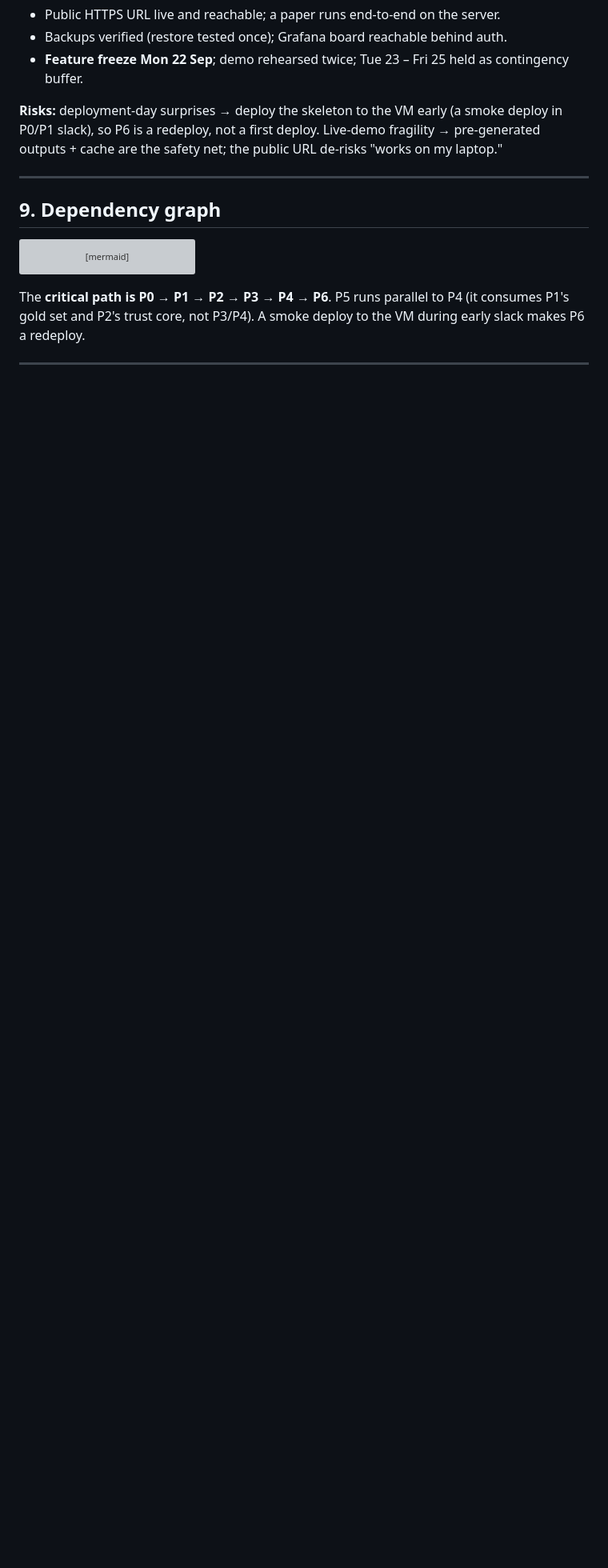
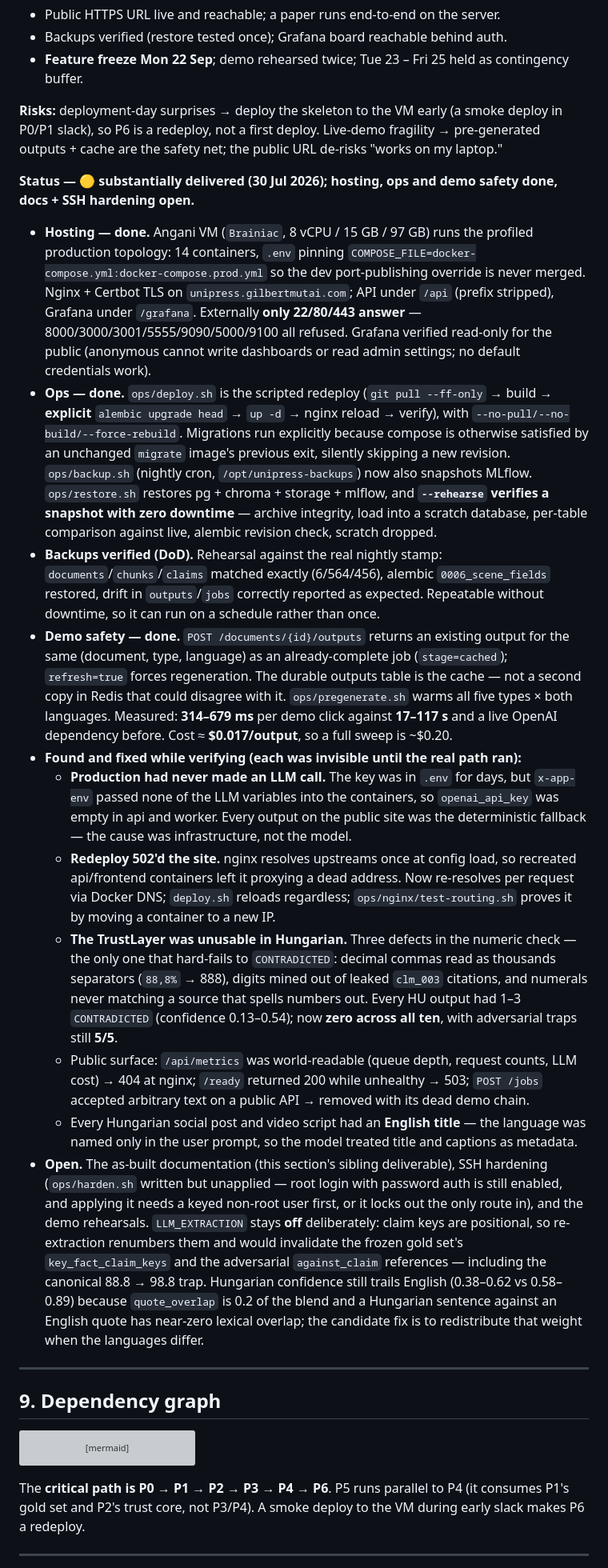
Before and after one commit to gilbert-mutai/unipress-de, a Markdown page: docs/08-dev-plan.md, the part around the change. Shown at 80% size. Rendered like a GitHub page; blank space fills up the shorter version; grey boxes are pictures that could not be loaded.

Commit message:
docs(08): Phase 6 status — hosting, ops and demo safety delivered
Records P6 as substantially delivered, in the same shape as the earlier
phase logs: what was built, what was verified, and what is honestly still
open (as-built docs, SSH hardening, demo rehearsals).

Keeps the findings that only surfaced once the real path ran, because
they are the useful part of the record: production had never made an LLM
call (the key was in .env but never passed into the containers, so every
public output was the deterministic fallback); the first scripted deploy
502'd the site (nginx resolves upstreams once at config load); and the
TrustLayer was unusable in Hungarian, with three separate defects in the
numeric check turning correct sentences into CONTRADICTED.

Also records the measured demo-safety numbers (314-679ms per click
against 17-117s, ~$0.017/output), the verified backup rehearsal, and why
LLM_EXTRACTION stays off — positional claim keys would invalidate the
frozen gold set and its adversarial traps.

```diff
--- a/docs/08-dev-plan.md
+++ b/docs/08-dev-plan.md
@@ -243,6 +243,20 @@ gantt
 
 **Risks:** deployment-day surprises → deploy the skeleton to the VM early (a smoke deploy in P0/P1 slack), so P6 is a redeploy, not a first deploy. Live-demo fragility → pre-generated outputs + cache are the safety net; the public URL de-risks "works on my laptop."
 
+**Status — 🟡 substantially delivered (30 Jul 2026); hosting, ops and demo safety done, docs + SSH hardening open.**
+
+- **Hosting — done.** Angani VM (`Brainiac`, 8 vCPU / 15 GB / 97 GB) runs the profiled production topology: 14 containers, `.env` pinning `COMPOSE_FILE=docker-compose.yml:docker-compose.prod.yml` so the dev port-publishing override is never merged. Nginx + Certbot TLS on `unipress.gilbertmutai.com`; API under `/api` (prefix stripped), Grafana under `/grafana`. Externally **only 22/80/443 answer** — 8000/3000/3001/5555/9090/5000/9100 all refused. Grafana verified read-only for the public (anonymous cannot write dashboards or read admin settings; no default credentials work).
+- **Ops — done.** `ops/deploy.sh` is the scripted redeploy (`git pull --ff-only` → build → **explicit** `alembic upgrade head` → `up -d` → nginx reload → verify), with `--no-pull/--no-build/--force-rebuild`. Migrations run explicitly because compose is otherwise satisfied by an unchanged `migrate` image's previous exit, silently skipping a new revision. `ops/backup.sh` (nightly cron, `/opt/unipress-backups`) now also snapshots MLflow. `ops/restore.sh` restores pg + chroma + storage + mlflow, and **`--rehearse` verifies a snapshot with zero downtime** — archive integrity, load into a scratch database, per-table comparison against live, alembic revision check, scratch dropped.
+- **Backups verified (DoD).** Rehearsal against the real nightly stamp: `documents`/`chunks`/`claims` matched exactly (6/564/456), alembic `0006_scene_fields` restored, drift in `outputs`/`jobs` correctly reported as expected. Repeatable without downtime, so it can run on a schedule rather than once.
+- **Demo safety — done.** `POST /documents/{id}/outputs` returns an existing output for the same (document, type, language) as an already-complete job (`stage=cached`); `refresh=true` forces regeneration. The durable outputs table is the cache — not a second copy in Redis that could disagree with it. `ops/pregenerate.sh` warms all five types × both languages. Measured: **314–679 ms** per demo click against **17–117 s** and a live OpenAI dependency before. Cost ≈ **$0.017/output**, so a full sweep is ~$0.20.
+- **Found and fixed while verifying (each was invisible until the real path ran):**
+  - **Production had never made an LLM call.** The key was in `.env` for days, but `x-app-env` passed none of the LLM variables into the containers, so `openai_api_key` was empty in api and worker. Every output on the public site was the deterministic fallback — the cause was infrastructure, not the model.
+  - **Redeploy 502'd the site.** nginx resolves upstreams once at config load, so recreated api/frontend containers left it proxying a dead address. Now re-resolves per request via Docker DNS; `deploy.sh` reloads regardless; `ops/nginx/test-routing.sh` proves it by moving a container to a new IP.
+  - **The TrustLayer was unusable in Hungarian.** Three defects in the numeric check — the only one that hard-fails to `CONTRADICTED`: decimal commas read as thousands separators (`88,8%` → 888), digits mined out of leaked `clm_003` citations, and numerals never matching a source that spells numbers out. Every HU output had 1–3 `CONTRADICTED` (confidence 0.13–0.54); now **zero across all ten**, with adversarial traps still **5/5**.
+  - Public surface: `/api/metrics` was world-readable (queue depth, request counts, LLM cost) → 404 at nginx; `/ready` returned 200 while unhealthy → 503; `POST /jobs` accepted arbitrary text on a public API → removed with its dead demo chain.
+  - Every Hungarian social post and video script had an **English title** — the language was named only in the user prompt, so the model treated title and captions as metadata.
+- **Open.** The as-built documentation (this section's sibling deliverable), SSH hardening (`ops/harden.sh` written but unapplied — root login with password auth is still enabled, and applying it needs a keyed non-root user first, or it locks out the only route in), and the demo rehearsals. `LLM_EXTRACTION` stays **off** deliberately: claim keys are positional, so re-extraction renumbers them and would invalidate the frozen gold set's `key_fact_claim_keys` and the adversarial `against_claim` references — including the canonical 88.8 → 98.8 trap. Hungarian confidence still trails English (0.38–0.62 vs 0.58–0.89) because `quote_overlap` is 0.2 of the blend and a Hungarian sentence against an English quote has near-zero lexical overlap; the candidate fix is to redistribute that weight when the languages differ.
+
 ---
 
 ## 9. Dependency graph
```
